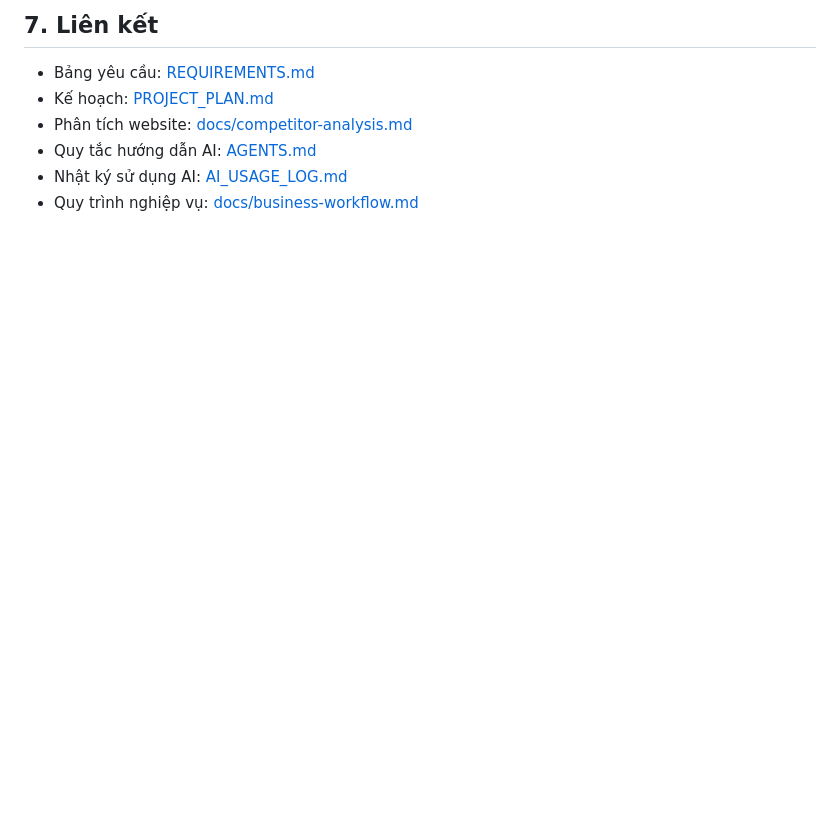
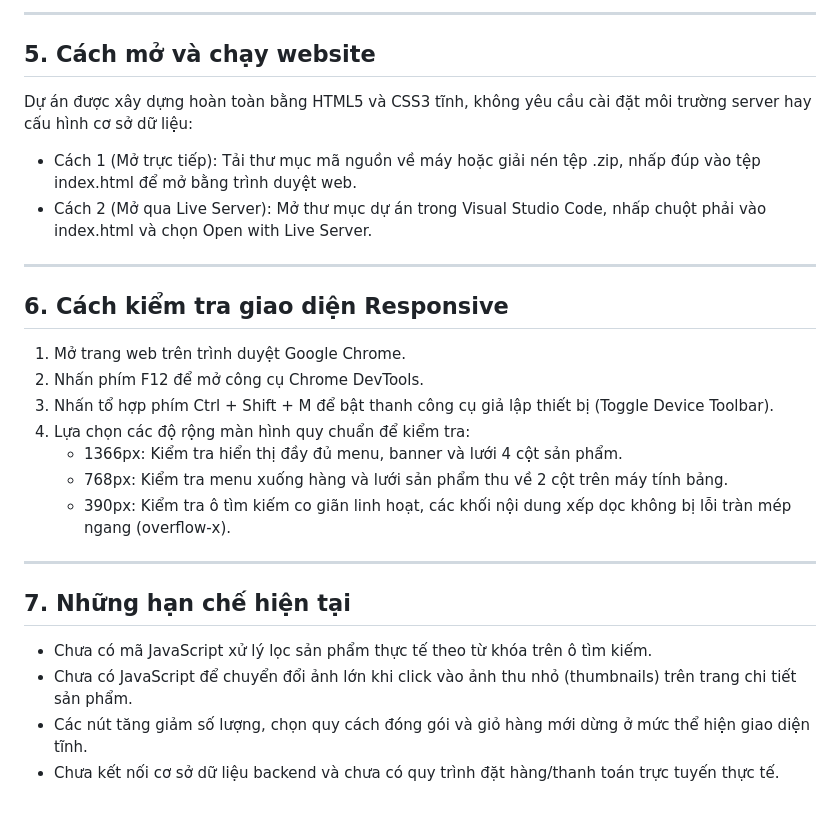
Before and after one commit to baovacai-beep/ecommerce-cosmetics-project-Nhom3, a Markdown page: README.md, the part around one of its changes. Drawn GitHub-style; blank space fills up the shorter version.

```diff
--- a/README.md
+++ b/README.md
@@ -73,8 +71,26 @@ Website giải quyết vấn đề bằng cách cho phép khách hàng chọn c
 
-## 7. Liên kết
-- Bảng yêu cầu: [REQUIREMENTS.md](REQUIREMENTS.md)
-- Kế hoạch: [PROJECT_PLAN.md](PROJECT_PLAN.md)
-- Phân tích website: [docs/competitor-analysis.md](docs/competitor-analysis.md)
-- Quy tắc hướng dẫn AI: [AGENTS.md](AGENTS.md)
-- Nhật ký sử dụng AI: [AI_USAGE_LOG.md](AI_USAGE_LOG.md)
-- Quy trình nghiệp vụ: [docs/business-workflow.md](docs/business-workflow.md)
+---
+
+## 5. Cách mở và chạy website
+Dự án được xây dựng hoàn toàn bằng HTML5 và CSS3 tĩnh, không yêu cầu cài đặt môi trường server hay cấu hình cơ sở dữ liệu:
+- Cách 1 (Mở trực tiếp): Tải thư mục mã nguồn về máy hoặc giải nén tệp .zip, nhấp đúp vào tệp index.html để mở bằng trình duyệt web.
+- Cách 2 (Mở qua Live Server): Mở thư mục dự án trong Visual Studio Code, nhấp chuột phải vào index.html và chọn Open with Live Server.
+
+---
+
+## 6. Cách kiểm tra giao diện Responsive
+1. Mở trang web trên trình duyệt Google Chrome.
+2. Nhấn phím F12 để mở công cụ Chrome DevTools.
+3. Nhấn tổ hợp phím Ctrl + Shift + M để bật thanh công cụ giả lập thiết bị (Toggle Device Toolbar).
+4. Lựa chọn các độ rộng màn hình quy chuẩn để kiểm tra:
+   - 1366px: Kiểm tra hiển thị đầy đủ menu, banner và lưới 4 cột sản phẩm.
+   - 768px: Kiểm tra menu xuống hàng và lưới sản phẩm thu về 2 cột trên máy tính bảng.
+   - 390px: Kiểm tra ô tìm kiếm co giãn linh hoạt, các khối nội dung xếp dọc không bị lỗi tràn mép ngang (overflow-x).
+
+---
+
+## 7. Những hạn chế hiện tại
+- Chưa có mã JavaScript xử lý lọc sản phẩm thực tế theo từ khóa trên ô tìm kiếm.
+- Chưa có JavaScript để chuyển đổi ảnh lớn khi click vào ảnh thu nhỏ (thumbnails) trên trang chi tiết sản phẩm.
+- Các nút tăng giảm số lượng, chọn quy cách đóng gói và giỏ hàng mới dừng ở mức thể hiện giao diện tĩnh.
+- Chưa kết nối cơ sở dữ liệu backend và chưa có quy trình đặt hàng/thanh toán trực tuyến thực tế.
```
Also changed, not shown: other parts of README.md (+59 -61 lines).
